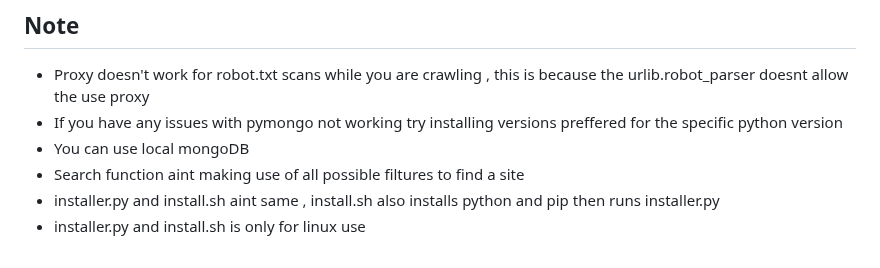
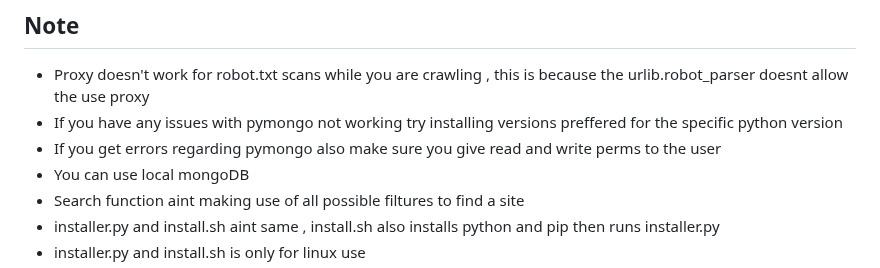
Before and after one commit to merwin-asm/OpenCrawler, a Markdown page: docs.md, the part around the change. GitHub-like rendering.

```diff
--- a/docs.md
+++ b/docs.md
@@ -313,6 +313,7 @@ For each word of query it will check for sites containing them in,
 
 -  Proxy doesn't work for robot.txt scans while you are crawling , this is because the urlib.robot_parser doesnt allow the use proxy
 -  If you have any issues with pymongo not working try installing versions preffered for the specific python version
+-  If you get errors regarding pymongo also make sure you give read and write perms to the user
 -  You can use local mongoDB
 -  Search function aint making use of all possible filtures to find a site
 -  installer.py and install.sh aint same , install.sh also installs python and pip then runs installer.py
```
